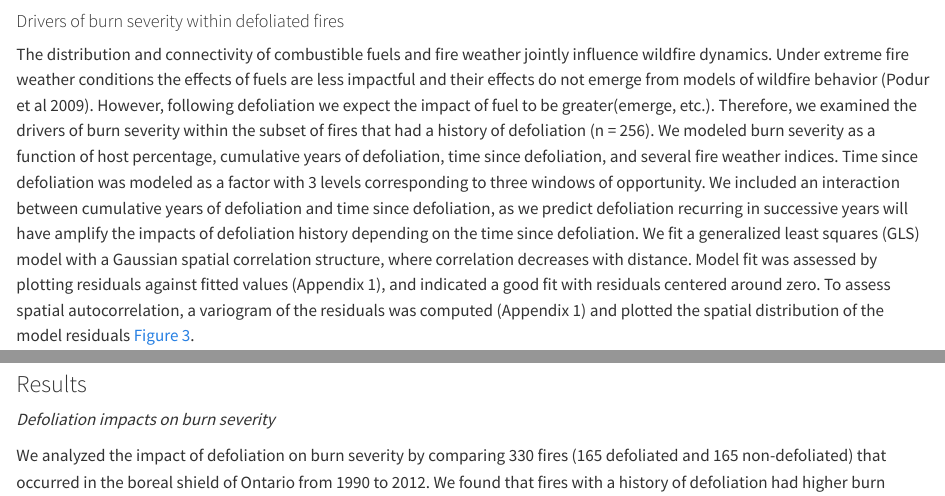
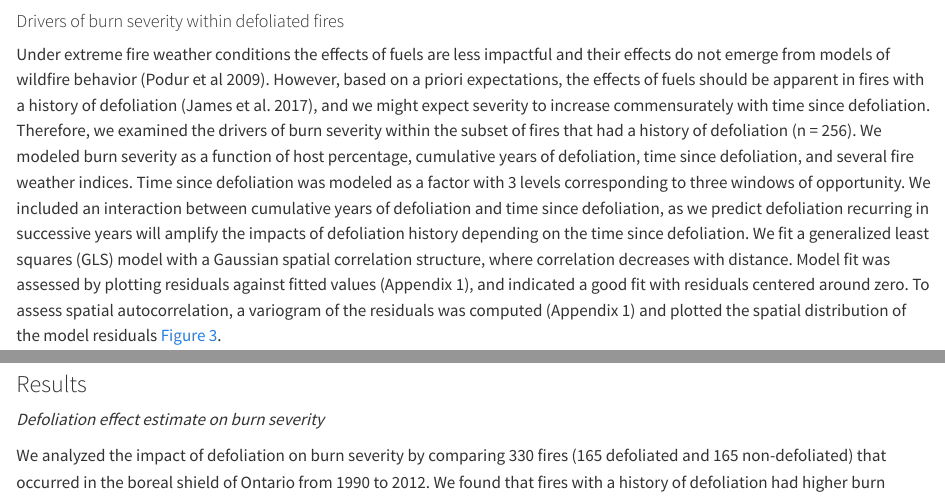
Before and after one commit to jackagoldman/fire_insect_co-occurence, a Quarto document (fire_insect_co-occurence_report.qmd): the page in a window 1100 px wide, from 8230 px down, and a second part further down, joined at a grey line. Rendered offline with R 4.5, knitr and Pandoc in place of Quarto, with nearby package versions; some code elsewhere in the file could not run offline.

Commit message:
update report

````diff
--- a/fire_insect_co-occurence_report.qmd
+++ b/fire_insect_co-occurence_report.qmd
@@ -748,7 +748,7 @@ knitr::kable(subgroup_modstruct,  align = "l") %>%
 
 #### Drivers of burn severity within defoliated fires
 
-The distribution and connectivity of combustible fuels and fire weather jointly influence wildfire dynamics. Under extreme fire weather conditions the effects of fuels are less impactful and their effects do not emerge from models of wildfire behavior (Podur et al 2009). However, following defoliation we expect the impact of fuel to be greater(emerge, etc.). Therefore, we examined the drivers of burn severity within the subset of fires that had a history of defoliation (n = 256). We modeled burn severity as a function of host percentage, cumulative years of defoliation, time since defoliation, and several fire weather indices. Time since defoliation was modeled as a factor with 3 levels corresponding to three windows of opportunity. We included an interaction between cumulative years of defoliation and time since defoliation, as we predict defoliation recurring in successive years will have amplify the impacts of defoliation history depending on the time since defoliation. We fit a generalized least squares (GLS) model with a Gaussian spatial correlation structure, where correlation decreases with distance. Model fit was assessed by plotting residuals against fitted values (Appendix 1), and indicated a good fit with residuals centered around zero. To assess spatial autocorrelation, a variogram of the residuals was computed (Appendix 1) and plotted the spatial distribution of the model residuals @fig-spatial-residuals.
+Under extreme fire weather conditions the effects of fuels are less impactful and their effects do not emerge from models of wildfire behavior (Podur et al 2009). However, based on a priori expectations, the effects of fuels should be apparent in fires with a history of defoliation (James et al. 2017), and we might expect severity to increase commensurately with time since defoliation. Therefore, we examined the drivers of burn severity within the subset of fires that had a history of defoliation (n = 256). We modeled burn severity as a function of host percentage, cumulative years of defoliation, time since defoliation, and several fire weather indices. Time since defoliation was modeled as a factor with 3 levels corresponding to three windows of opportunity. We included an interaction between cumulative years of defoliation and time since defoliation, as we predict defoliation recurring in successive years will amplify the impacts of defoliation history depending on the time since defoliation. We fit a generalized least squares (GLS) model with a Gaussian spatial correlation structure, where correlation decreases with distance. Model fit was assessed by plotting residuals against fitted values (Appendix 1), and indicated a good fit with residuals centered around zero. To assess spatial autocorrelation, a variogram of the residuals was computed (Appendix 1) and plotted the spatial distribution of the model residuals @fig-spatial-residuals.
 
 ```{r}
 #| echo: false
@@ -836,7 +836,7 @@ ggplot() +
 
 ### Results
 
-*Defoliation impacts on burn severity*
+*Defoliation effect estimate on burn severity*
 
 We analyzed the impact of defoliation on burn severity by comparing 330 fires (165 defoliated and 165 non-defoliated) that occurred in the boreal shield of Ontario from 1990 to 2012. We found that fires with a history of defoliation had higher burn severity than fires without a history of defoliation. These results indicate that having a history of defoliation has a significant positive effect on the outcome, with an average effect size of 55.49 @tbl-att-summary . When comparing the impacts of defoliation according to different levels of time since defoliation following the "window of opportunity" described by Fleming et al. (2002), the overall average effect (55.50) is lower than the subgroup effects, highlighting that the burn severity is more pronounced when considering specific time frames post-defoliation. Additionally, our results indicate that the impact of defoliation on burn severity is not only immediate but also increases over time @fig-subgroup-plot . The average effect size grows from 73.21 in the first 2 years to 114.11 after 10 years @tbl-att-summary .
 
````
